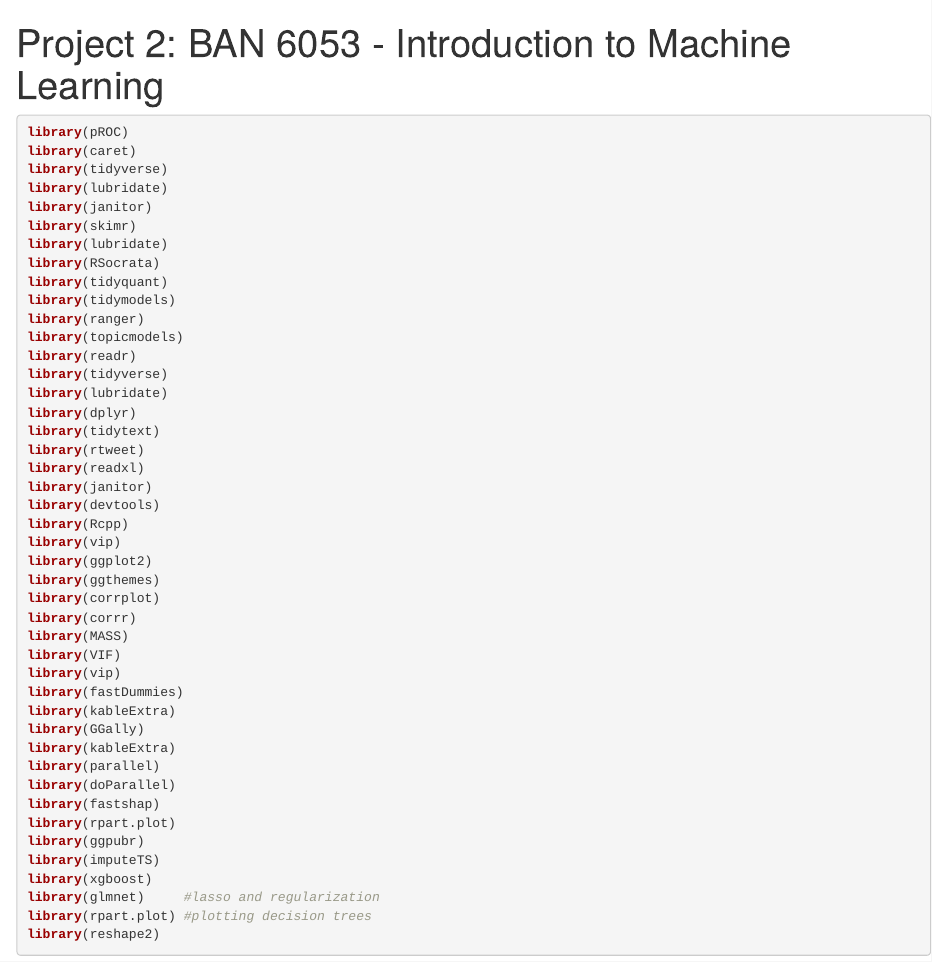
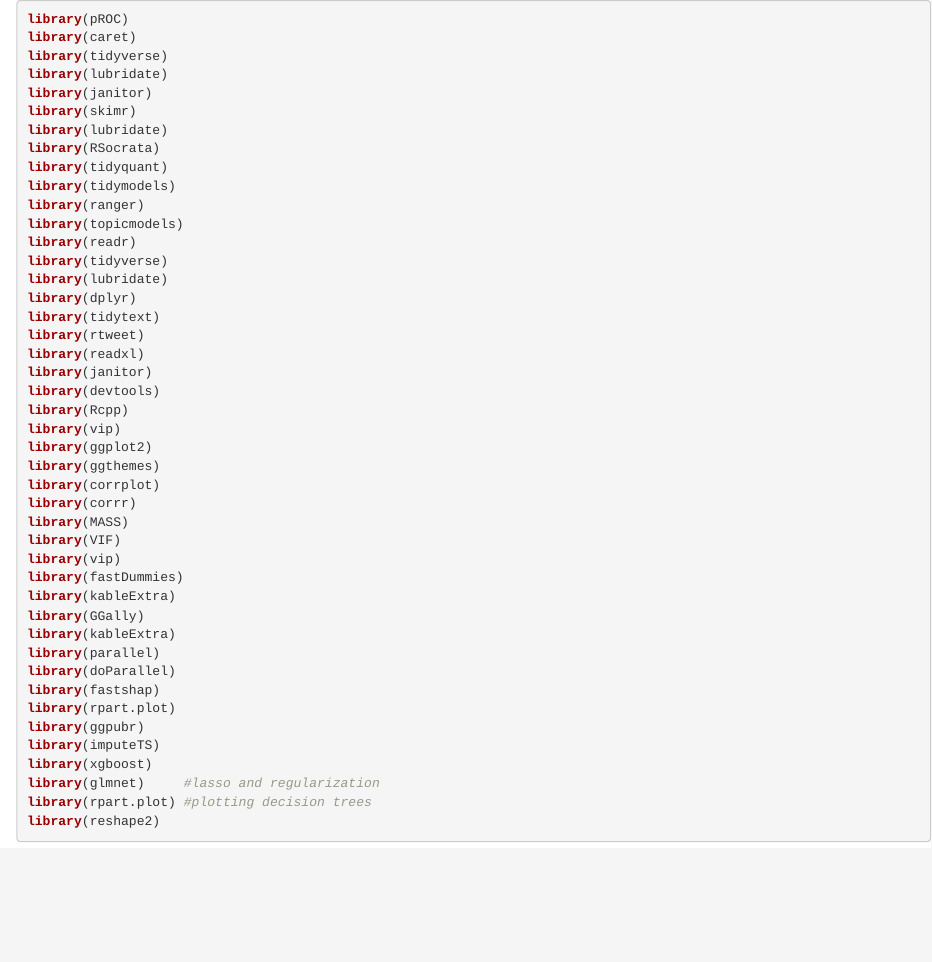
Before and after one commit to thefloortrader/MLProjects, an R Markdown document (CustomerFraud_LogReg_DecisionTree_RandomForest.Rmd): the page in a window 1100 px wide, from its top. Rendered offline with R 4.5, knitr and Pandoc, with nearby package versions; some code elsewhere in the file could not run offline; column names are cleaned by a stand-in for the janitor package.

Commit message:
Update CustomerFraud_LogReg_DecisionTree_RandomForest.Rmd

````diff
--- a/CustomerFraud_LogReg_DecisionTree_RandomForest.Rmd
+++ b/CustomerFraud_LogReg_DecisionTree_RandomForest.Rmd
@@ -1,8 +1,3 @@
----
-title: "Project 2: BAN 6053 - Introduction to Machine Learning"
-output: html_notebook
----
-
 ```{r setup, include=FALSE}
 knitr::opts_chunk$set(echo = TRUE)
 ```
````
